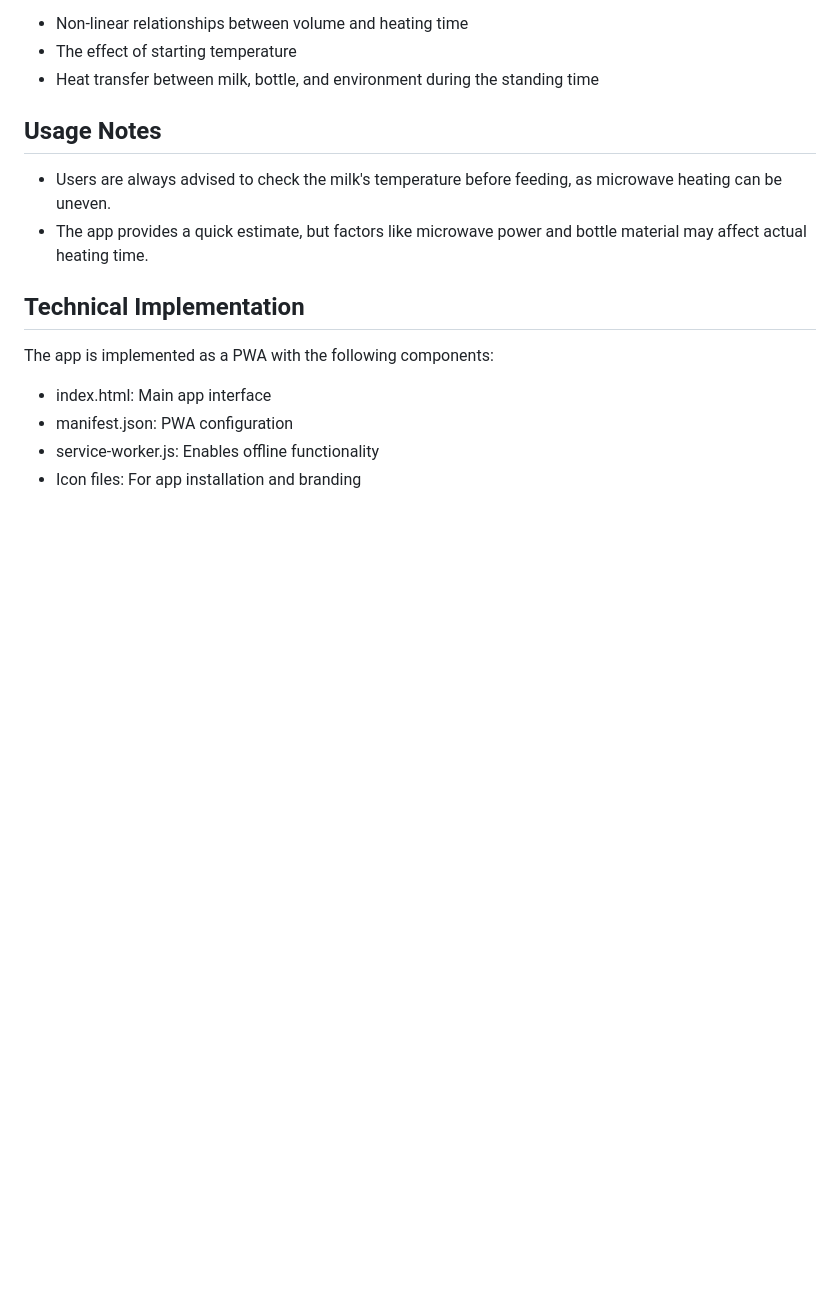
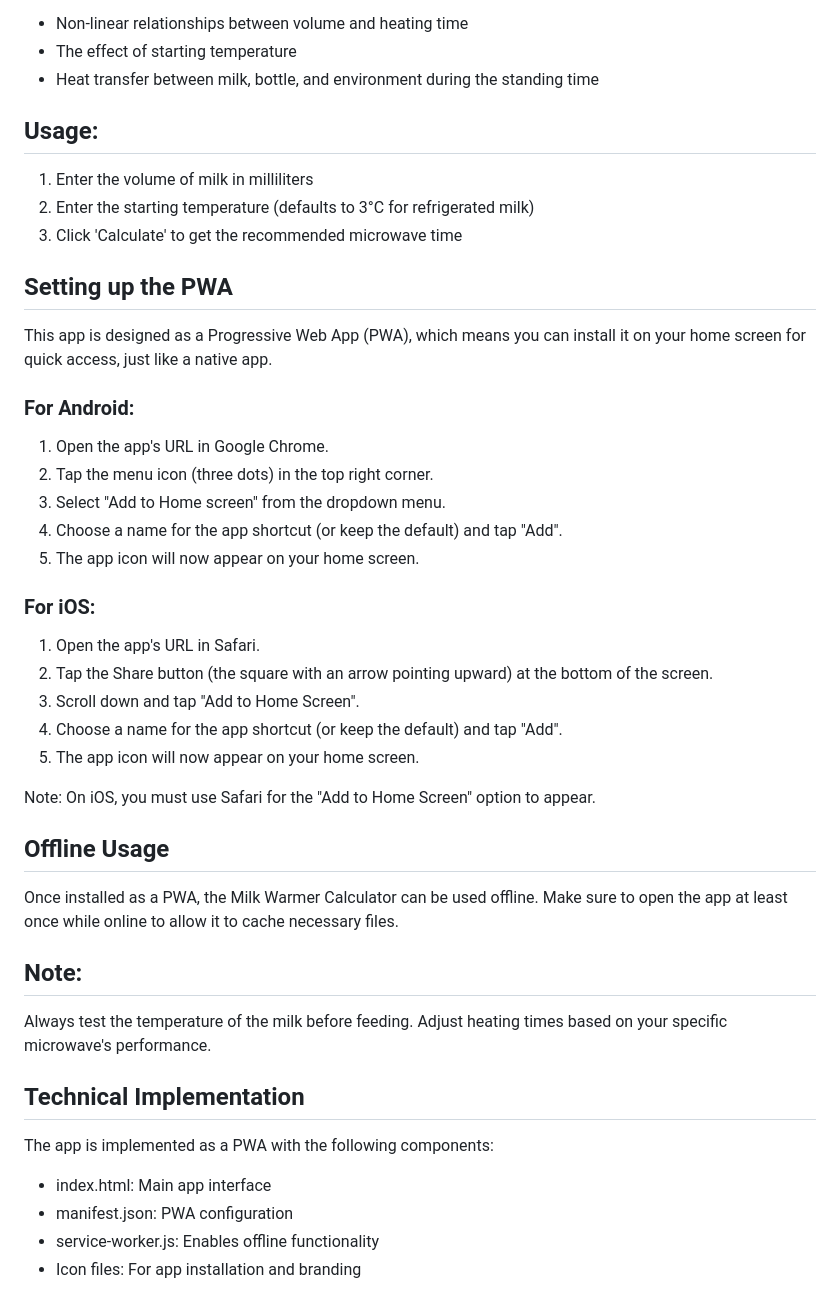
Before and after one commit to mooneyj/MilkMicrowaveCalc, a Markdown page: README.md, the part around the change. Drawn GitHub-style; blank space fills up the shorter version.

```diff
--- a/README.md
+++ b/README.md
@@ -56,9 +56,42 @@ This model provides a more accurate representation of the heating process, accou
 - The effect of starting temperature
 - Heat transfer between milk, bottle, and environment during the standing time
 
-## Usage Notes
-- Users are always advised to check the milk's temperature before feeding, as microwave heating can be uneven.
-- The app provides a quick estimate, but factors like microwave power and bottle material may affect actual heating time.
+## Usage:
+
+1. Enter the volume of milk in milliliters
+2. Enter the starting temperature (defaults to 3°C for refrigerated milk)
+3. Click 'Calculate' to get the recommended microwave time
+
+## Setting up the PWA
+
+This app is designed as a Progressive Web App (PWA), which means you can install it on your home screen for quick access, just like a native app.
+
+### For Android:
+
+1. Open the app's URL in Google Chrome.
+2. Tap the menu icon (three dots) in the top right corner.
+3. Select "Add to Home screen" from the dropdown menu.
+4. Choose a name for the app shortcut (or keep the default) and tap "Add".
+5. The app icon will now appear on your home screen.
+
+### For iOS:
+
+1. Open the app's URL in Safari.
+2. Tap the Share button (the square with an arrow pointing upward) at the bottom of the screen.
+3. Scroll down and tap "Add to Home Screen".
+4. Choose a name for the app shortcut (or keep the default) and tap "Add".
+5. The app icon will now appear on your home screen.
+
+Note: On iOS, you must use Safari for the "Add to Home Screen" option to appear.
+
+## Offline Usage
+
+Once installed as a PWA, the Milk Warmer Calculator can be used offline. Make sure to open the app at least once while online to allow it to cache necessary files.
+
+
+## Note:
+
+Always test the temperature of the milk before feeding. Adjust heating times based on your specific microwave's performance.
 
 ## Technical Implementation
 The app is implemented as a PWA with the following components:
```
